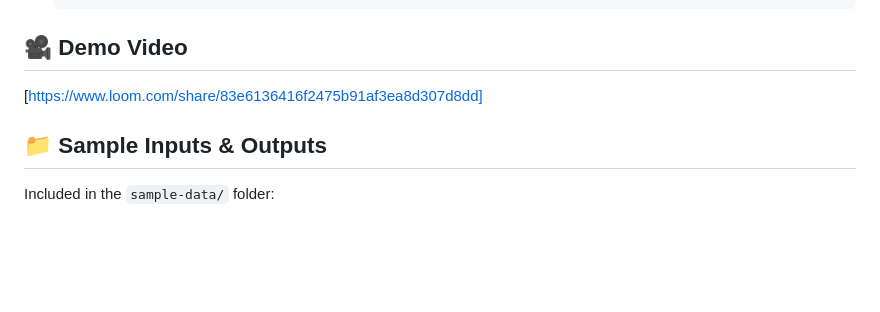
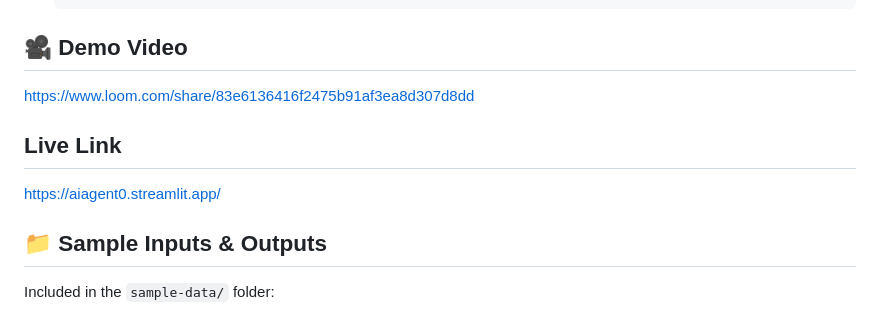
Before and after one commit to Sehaj64/catalyst-talent-agent, a Markdown page: README.md, the part around the change. Drawn GitHub-style; blank space fills up the shorter version.

````diff
--- a/README.md
+++ b/README.md
@@ -70,7 +70,10 @@ Instead of a simple rating, SkillProof uses a rigorous **Technical Rubric**:
    ```
 
 ## 🎥 Demo Video
-[https://www.loom.com/share/83e6136416f2475b91af3ea8d307d8dd]
+https://www.loom.com/share/83e6136416f2475b91af3ea8d307d8dd
+
+## Live Link
+https://aiagent0.streamlit.app/
 
 ## 📁 Sample Inputs & Outputs
 Included in the `sample-data/` folder:
````
